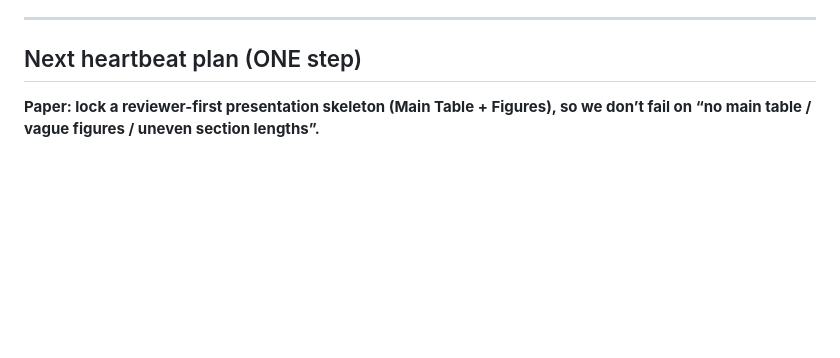
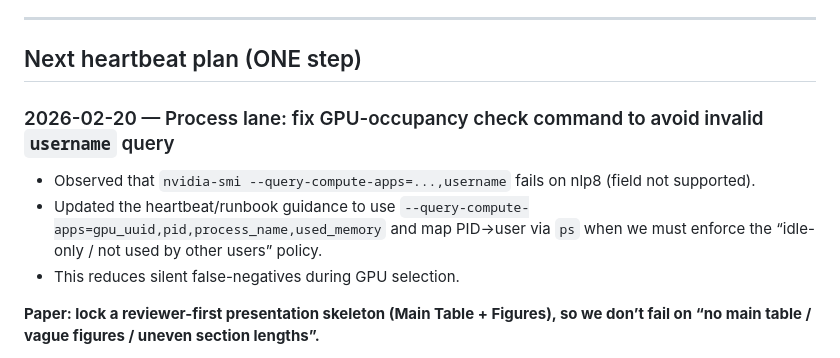
Before and after one commit to Yoon-Jeong-ho/galileo, a Markdown page: docs/paper/HEARTBEAT_LOG.md, the part around the change. Drawn GitHub-style; blank space fills up the shorter version.

Commit message:
Docs: fix nvidia-smi GPU occupancy check (no username field)

```diff
--- a/docs/paper/HEARTBEAT_LOG.md
+++ b/docs/paper/HEARTBEAT_LOG.md
@@ -159,6 +159,13 @@ Representative commits:
 ---
 
 ## Next heartbeat plan (ONE step)
+
+### 2026-02-20 — Process lane: fix GPU-occupancy check command to avoid invalid `username` query
+
+- Observed that `nvidia-smi --query-compute-apps=...,username` fails on nlp8 (field not supported).
+- Updated the heartbeat/runbook guidance to use `--query-compute-apps=gpu_uuid,pid,process_name,used_memory` and map PID→user via `ps` when we must enforce the “idle-only / not used by other users” policy.
+- This reduces silent false-negatives during GPU selection.
+
 
 **Paper: lock a reviewer-first presentation skeleton (Main Table + Figures), so we don’t fail on “no main table / vague figures / uneven section lengths”.**
 
```
Also changed, not shown: docs/paper/STATUS.md (+1 -0 lines).
